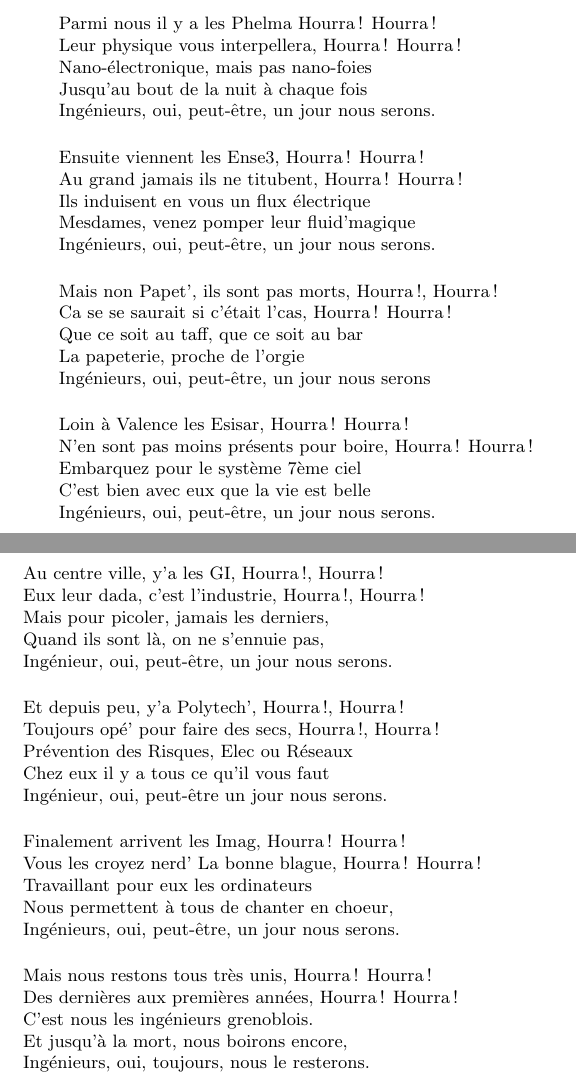
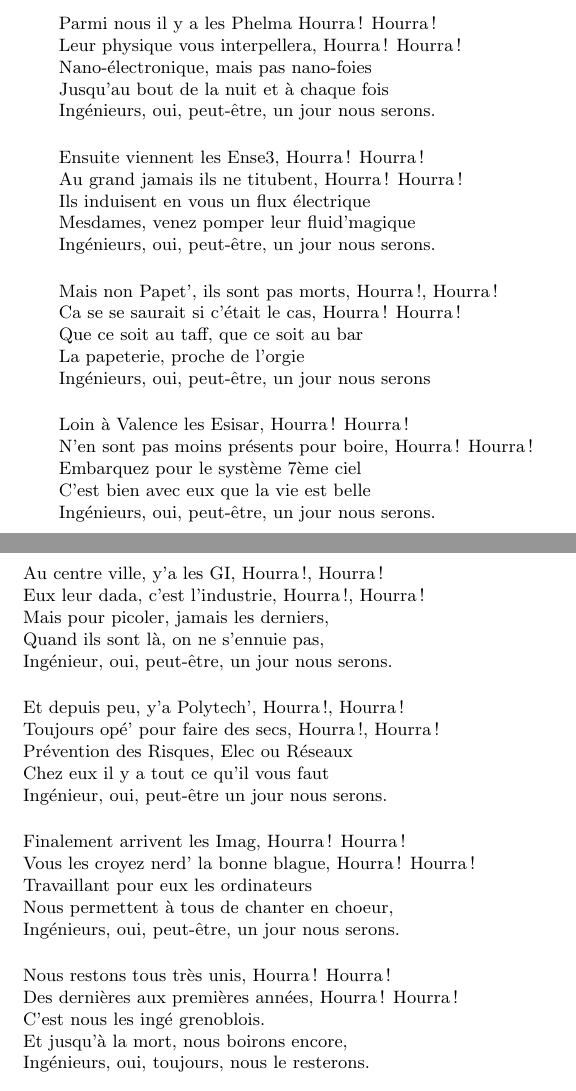
Before and after one commit to cladmi/Chant_des_Inges, a LaTeX book (chant_inge.tex): two parts of pages 2 and 3 of 3, joined at a grey line, cut so that both start at the same text. Compiled offline with pdfLaTeX; the source files are stored in an older character set and shown here as Unicode.

Commit message:
correction orthographe

```diff
--- a/chant_inge.tex
+++ b/chant_inge.tex
@@ -44,7 +44,7 @@
 		Parmi nous il y a les Phelma Hourra\,! Hourra\,!
 		Leur physique vous interpellera, Hourra\,! Hourra\,!
 		Nano-électronique, mais pas nano-foies
-		Jusqu'au bout de la nuit à chaque fois
+		Jusqu'au bout de la nuit et à chaque fois
 		Ingénieurs, oui, peut-être, un jour nous serons.
 		\endverse
 
@@ -58,7 +58,7 @@
 
 		\beginverse
 		Mais non Papet', ils sont pas morts, Hourra\,!, Hourra\,!
-		Ca se se saurait si c'était l'cas, Hourra\,! Hourra\,!
+		Ca se se saurait si c'était le cas, Hourra\,! Hourra\,!
 		Que ce soit au taff, que ce soit au bar
 		La papeterie, proche de l'orgie
 		Ingénieurs, oui, peut-être, un jour nous serons
@@ -86,22 +86,22 @@
 		Et depuis peu, y'a Polytech', Hourra\,!, Hourra\,!
 		Toujours opé' pour faire des secs, Hourra\,!, Hourra\,!
 		Prévention des Risques, Elec ou Réseaux
-		Chez eux il y a tous ce qu'il vous faut
+		Chez eux il y a tout ce qu'il vous faut
 		Ingénieur, oui, peut-être un jour nous serons.
 		\endverse
 
 		\beginverse
 		Finalement arrivent les Imag, Hourra\,! Hourra\,!
-		Vous les croyez nerd' La bonne blague, Hourra\,! Hourra\,!
+		Vous les croyez nerd' la bonne blague, Hourra\,! Hourra\,!
 		Travaillant pour eux les ordinateurs
 		Nous permettent à tous de chanter en choeur,
 		Ingénieurs, oui, peut-être, un jour nous serons.
 		\endverse
 
 		\beginverse
-		Mais nous restons tous très unis, Hourra\,! Hourra\,!
+		Nous restons tous très unis, Hourra\,! Hourra\,!
 		Des dernières aux premières années, Hourra\,! Hourra\,!
-		C'est nous les ingénieurs grenoblois.
+		C'est nous les ingé grenoblois.
 		Et jusqu'à la mort, nous boirons encore,
 		Ingénieurs, oui, toujours, nous le resterons.
 		\endverse
```
Also changed, not shown: chant_inge.pdf, print_chant_inge.pdf.
